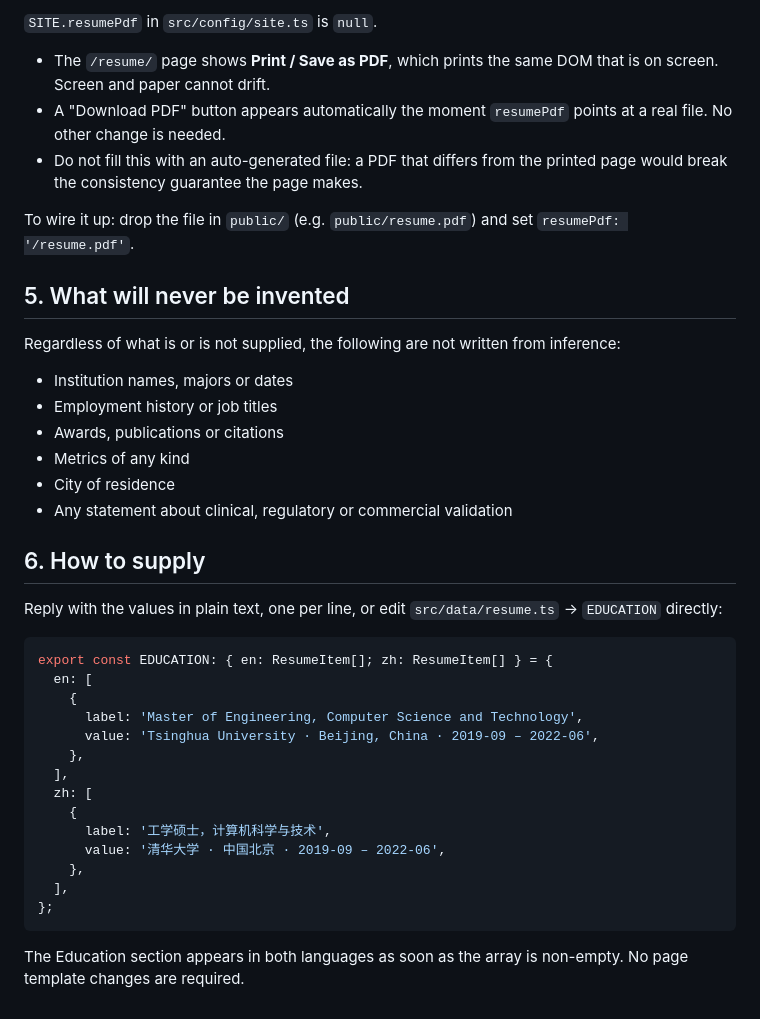
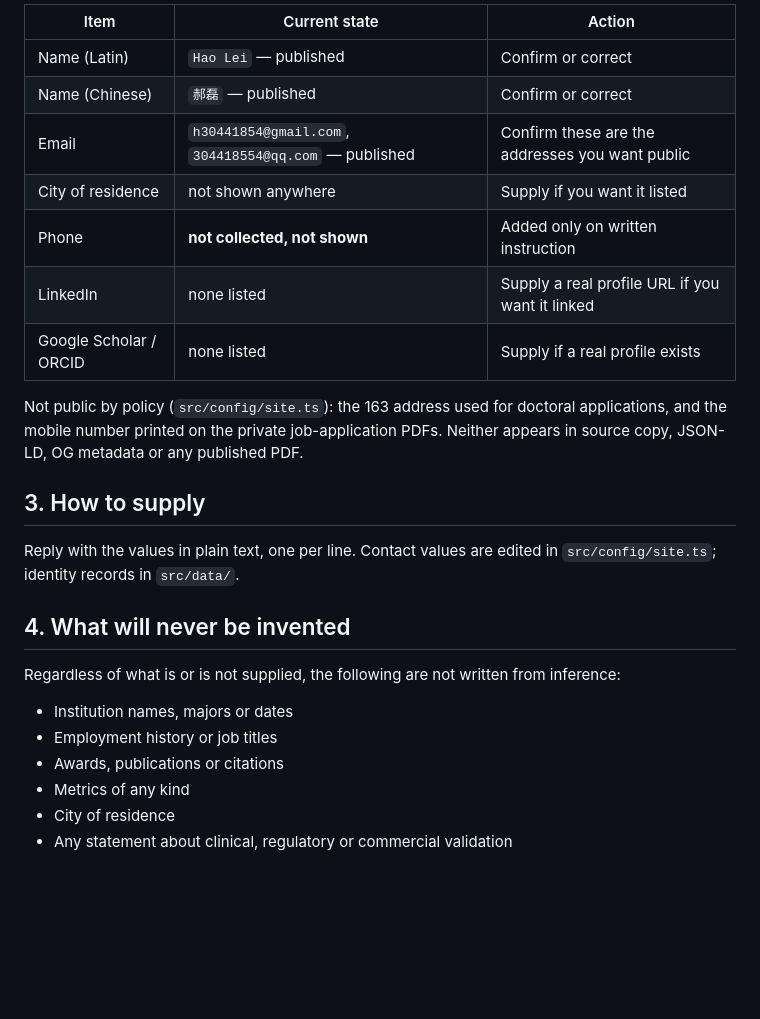
Before and after one commit to huangdi97/huangdi97.github.io, a Markdown page: VERIFIED_RESUME_DATA_REQUIRED.md, the part around one of its changes. GitHub-like rendering; blank space fills up the shorter version.

````diff
--- a/VERIFIED_RESUME_DATA_REQUIRED.md
+++ b/VERIFIED_RESUME_DATA_REQUIRED.md
@@ -75,17 +65,24 @@ writing.
 
-`SITE.resumePdf` in `src/config/site.ts` is `null`.
+| Item                   | Current state                                         | Action                                          |
+| ---------------------- | ----------------------------------------------------- | ----------------------------------------------- |
+| Name (Latin)           | `Hao Lei` — published                                 | Confirm or correct                              |
+| Name (Chinese)         | `郝磊` — published                                    | Confirm or correct                              |
+| Email                  | `h30441854@gmail.com`, `304418554@qq.com` — published | Confirm these are the addresses you want public |
+| City of residence      | not shown anywhere                                    | Supply if you want it listed                    |
+| Phone                  | **not collected, not shown**                          | Added only on written instruction               |
+| LinkedIn               | none listed                                           | Supply a real profile URL if you want it linked |
+| Google Scholar / ORCID | none listed                                           | Supply if a real profile exists                 |
 
-- The `/resume/` page shows **Print / Save as PDF**, which prints the same DOM
-  that is on screen. Screen and paper cannot drift.
-- A "Download PDF" button appears automatically the moment `resumePdf` points at
-  a real file. No other change is needed.
-- Do not fill this with an auto-generated file: a PDF that differs from the
-  printed page would break the consistency guarantee the page makes.
+Not public by policy (`src/config/site.ts`): the 163 address used for doctoral
+applications, and the mobile number printed on the private job-application PDFs.
+Neither appears in source copy, JSON-LD, OG metadata or any published PDF.
 
-To wire it up: drop the file in `public/` (e.g. `public/resume.pdf`) and set
-`resumePdf: '/resume.pdf'`.
+## 3. How to supply
 
-## 5. What will never be invented
+Reply with the values in plain text, one per line. Contact values are edited in
+`src/config/site.ts`; identity records in `src/data/`.
+
+## 4. What will never be invented
 
 Regardless of what is or is not supplied, the following are not written from
 inference:
@@ -96,28 +93,3 @@ inference:
 - Metrics of any kind
 - City of residence
 - Any statement about clinical, regulatory or commercial validation
-
-## 6. How to supply
-
-Reply with the values in plain text, one per line, or edit
-`src/data/resume.ts` → `EDUCATION` directly:
-
-```ts
-export const EDUCATION: { en: ResumeItem[]; zh: ResumeItem[] } = {
-  en: [
-    {
-      label: 'Master of Engineering, Computer Science and Technology',
-      value: 'Tsinghua University · Beijing, China · 2019-09 – 2022-06',
-    },
-  ],
-  zh: [
-    {
-      label: '工学硕士，计算机科学与技术',
-      value: '清华大学 · 中国北京 · 2019-09 – 2022-06',
-    },
-  ],
-};
-```
-
-The Education section appears in both languages as soon as the array is
-non-empty. No page template changes are required.
````
Also changed, not shown: other parts of VERIFIED_RESUME_DATA_REQUIRED.md (+44 -54 lines).
